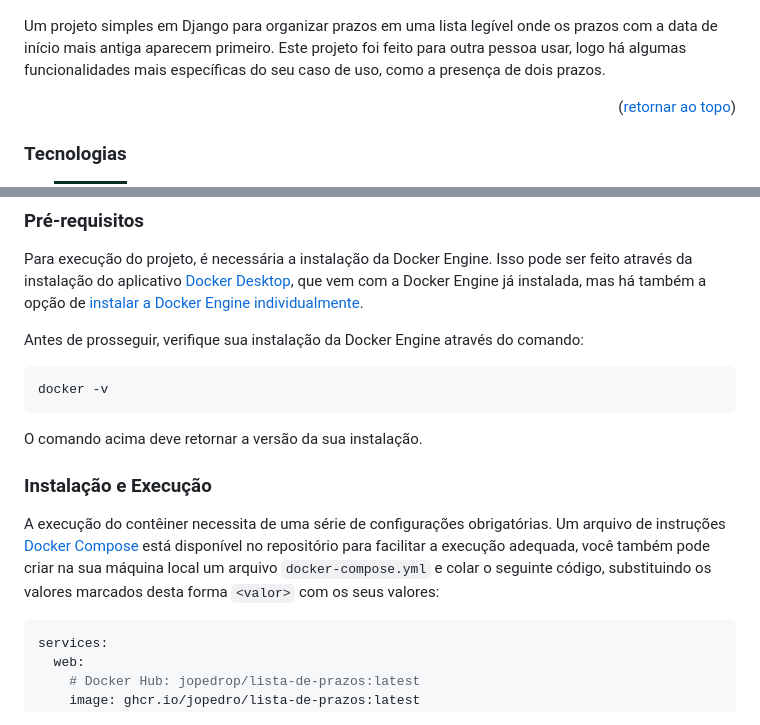
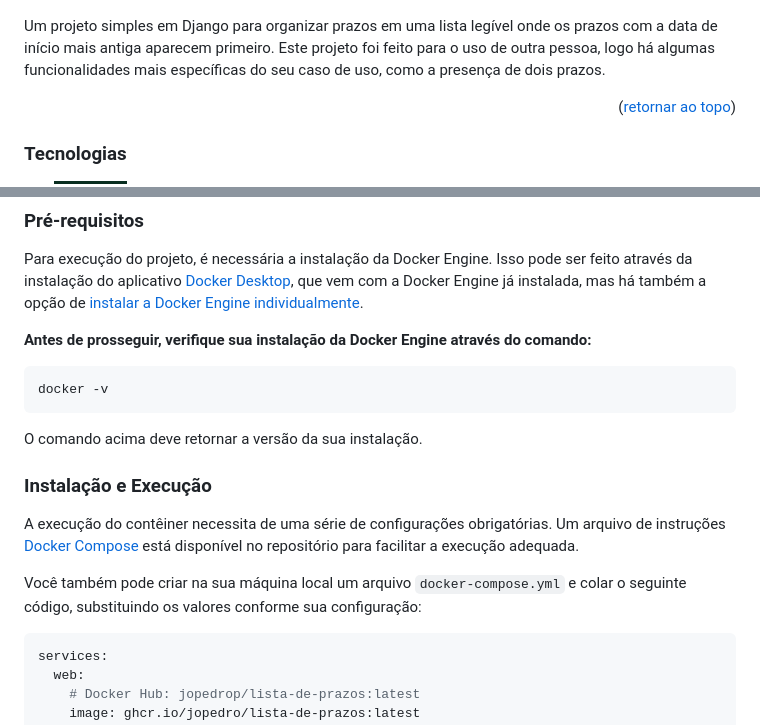
Before and after one commit to JoPedro/lista-de-prazos, a Markdown page: README.md, 2 parts joined by grey strips. GitHub-like rendering; badges without logos.

````diff
--- a/README.md
+++ b/README.md
@@ -80,7 +81,7 @@
 
 [![Product Name Screen Shot][product-screenshot]](https://hub.docker.com/r/jopedrop/lista-de-prazos)
 
-Um projeto simples em Django para organizar prazos em uma lista legível onde os prazos com a data de início mais antiga aparecem primeiro. Este projeto foi feito para outra pessoa usar, logo há algumas funcionalidades mais específicas do seu caso de uso, como a presença de dois prazos.
+Um projeto simples em Django para organizar prazos em uma lista legível onde os prazos com a data de início mais antiga aparecem primeiro. Este projeto foi feito para o uso de outra pessoa, logo há algumas funcionalidades mais específicas do seu caso de uso, como a presença de dois prazos.
 
 <p align="right">(<a href="#readme-top">retornar ao topo</a>)</p>
 
@@ -101,7 +102,7 @@ Este projeto é melhor executado em um contêiner Docker através de sua imagem
 
 Para execução do projeto, é necessária a instalação da Docker Engine. Isso pode ser feito através da instalação do aplicativo [Docker Desktop][Docker-url], que vem com a Docker Engine já instalada, mas há também a opção de [instalar a Docker Engine individualmente](https://docs.docker.com/engine/install/).
 
-Antes de prosseguir, verifique sua instalação da Docker Engine através do comando:
+**Antes de prosseguir, verifique sua instalação da Docker Engine através do comando:**
 
 ```sh
 docker -v
@@ -111,7 +112,9 @@ O comando acima deve retornar a versão da sua instalação.
 
 ### Instalação e Execução
 
-A execução do contêiner necessita de uma série de configurações obrigatórias. Um arquivo de instruções [Docker Compose][docker-compose-url] está disponível no repositório para facilitar a execução adequada, você também pode criar na sua máquina local um arquivo `docker-compose.yml` e colar o seguinte código, substituindo os valores marcados desta forma `<valor>` com os seus valores:
+A execução do contêiner necessita de uma série de configurações obrigatórias. Um arquivo de instruções [Docker Compose][docker-compose-url] está disponível no repositório para facilitar a execução adequada.
+
+Você também pode criar na sua máquina local um arquivo `docker-compose.yml` e colar o seguinte código, substituindo os valores conforme sua configuração:
 
 ```yml
 services:
````
Also changed, not shown: other parts of README.md (+56 -28 lines), README-content/cadastrar-novo-prazo.png (deleted), README-content/cadastrar-prazos.png (added), README-content/excluir-prazo.png (added), README-content/image.png (deleted).
